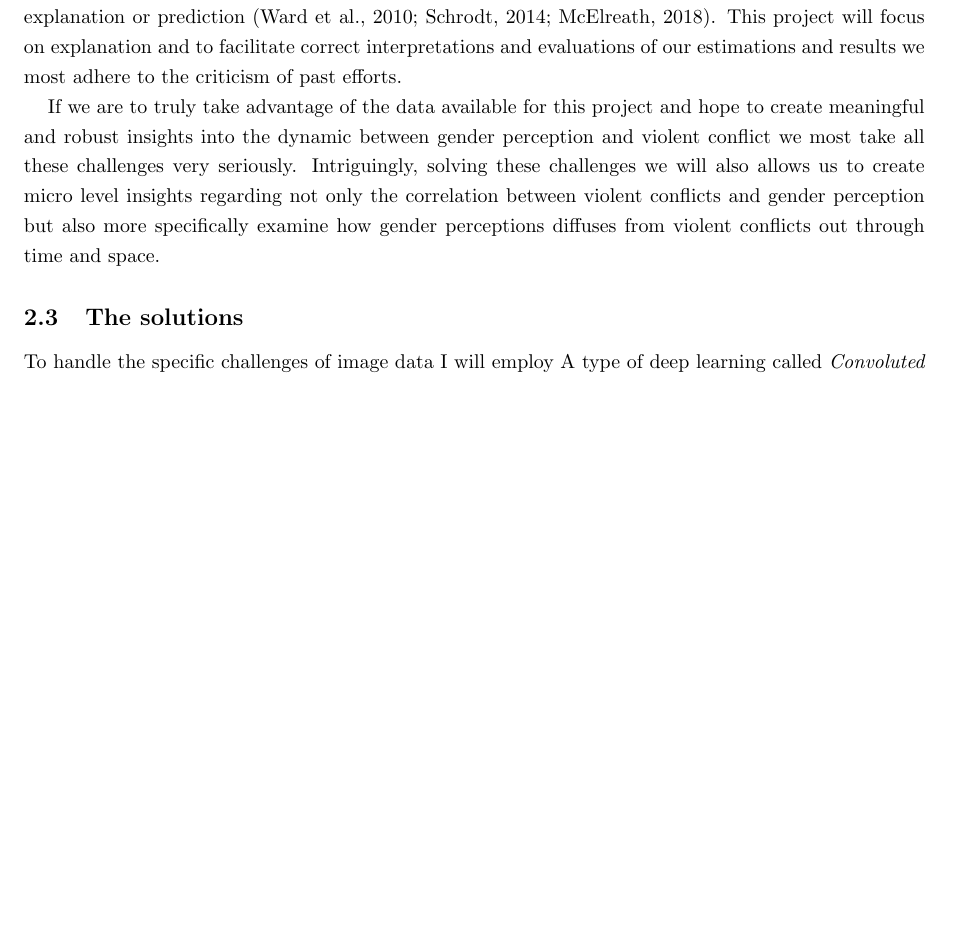
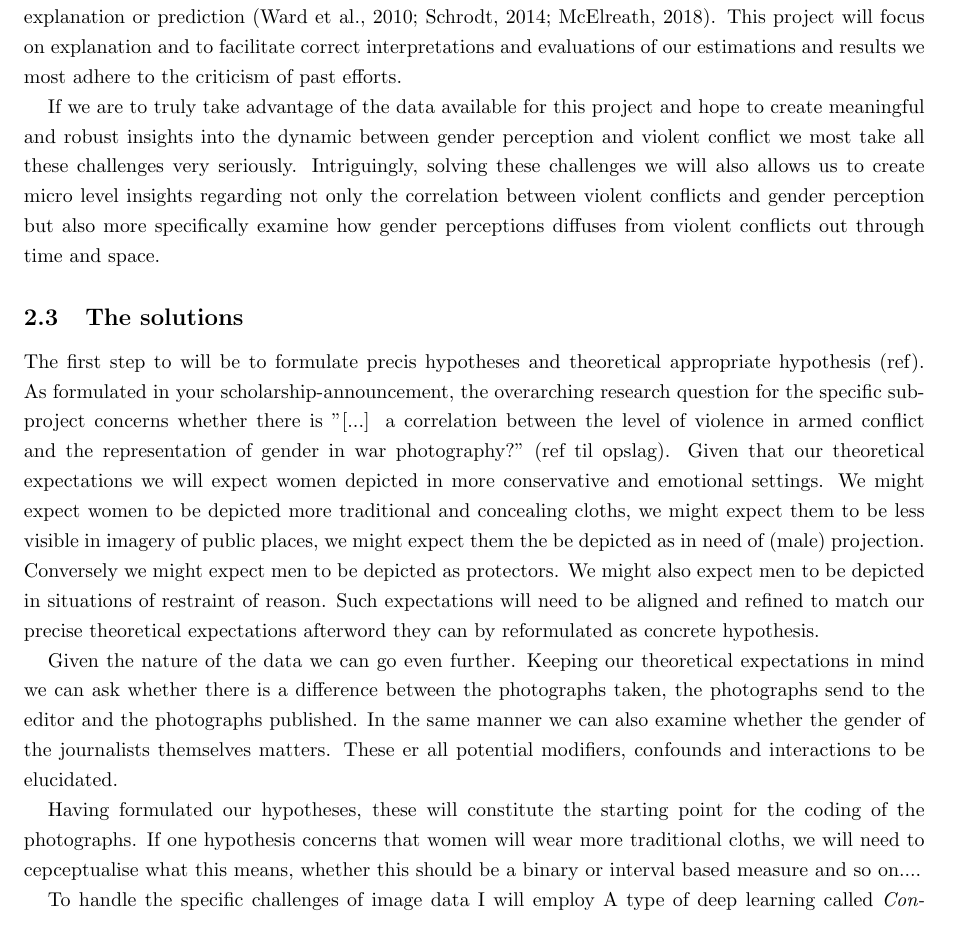
Before and after one commit to Polichinel/Phd_Application_Bodies, a LaTeX document (main.tex): part of page 6 of 11, cut so that both start at the same text, the shorter picture padded with empty space. Compiled offline with pdfLaTeX.

Commit message:
Starte - for real - on "this paper" .

```diff
--- a/main.tex
+++ b/main.tex
@@ -157,7 +157,20 @@ If we are to truly take advantage of the data available for this project and hop
 
 \subsection{The solutions}
 
-%Du siger aggregring skal komme fra teori -> så start med at formulere hypoteser. -> for fortæl hvordna du vil classificere billede jf. de hypoteser -> så fortæl hvrdan du vil agrregare data jf. du hypteser -> så fortæl hvordan du vil håndtere den unit -> så fortæl hvad med så mere kan med GP's -> så fortæl dem hvad svaret på projectet bliver (well elelr hvad du tror.)
+%Formulating the hypothesis (1)
+The first step to will be to formulate precis hypotheses and theoretical appropriate hypothesis (ref). As formulated in your scholarship-announcement, the overarching research question for the specific sub-project concerns whether there is "[...] a correlation between the level of violence in armed conflict and the representation of gender in war photography?" (ref til opslag). Given that our theoretical expectations we will expect women depicted in more conservative and emotional settings. We might expect women to be depicted more traditional and concealing cloths, we might expect them to be less visible in imagery of public places, we might expect them the be depicted as in need of (male) projection. Conversely we might expect men to be depicted as protectors. We might also expect men to be depicted in situations of restraint of reason. Such expectations will need to be aligned and refined to match our precise theoretical expectations afterword they can by reformulated as concrete hypothesis.\par
+
+% the meta hypothesis
+Given the nature of the data we can go even further. Keeping our theoretical expectations in mind we can ask whether there is a difference between the photographs taken, the photographs send to the editor and the photographs published. In the same manner we can also examine whether the gender of the journalists themselves matters. These er all potential modifiers, confounds and interactions to be elucidated.\par
+
+% -> for fortæl hvordna du vil classificere billede jf. de hypoteser
+Having formulated our hypotheses, these will constitute the starting point for the coding of the photographs. If one hypothesis concerns that women will wear more traditional cloths, we will need to cepceptualise what this means, whether this should be a binary or interval based measure and so on....
+
+
+% -> så fortæl hvrdan du vil agrregare data jf. du hypteser
+%-> så fortæl hvordan du vil håndtere den unit
+%-> så fortæl hvad med så mere kan med GP's
+%-> så fortæl dem hvad svaret på projectet bliver (well elelr hvad du tror.)
 
 
 
```
